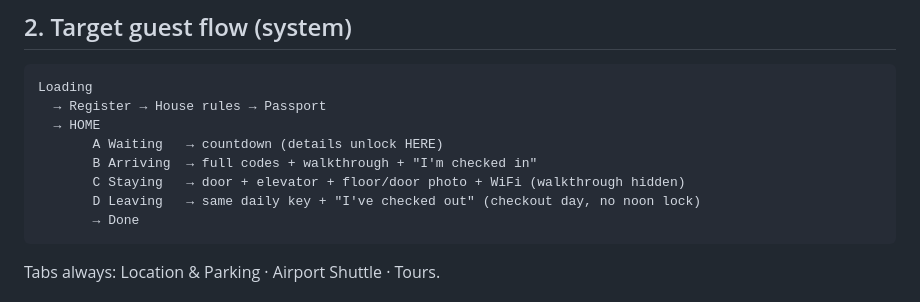
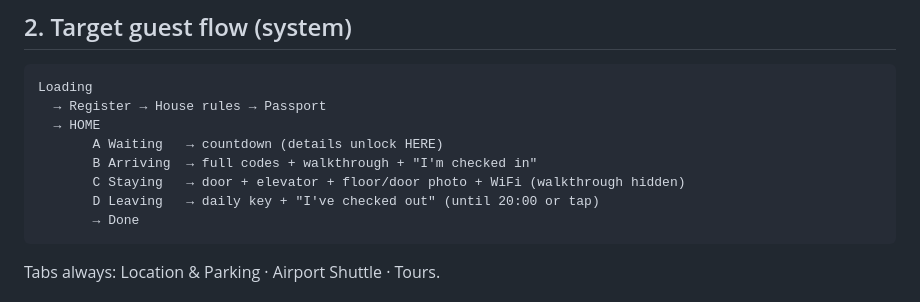
Before and after one commit to nikavibliani-alt/app, a Markdown page: GUEST_CHECKIN_REDESIGN.md, the part around the change. Rendered like a GitHub page.

Commit message:
Align flow diagram with 20:00 checkout expiry
Co-authored-by: nikavibliani-alt <nikavibliani-alt@users.noreply.github.com>

````diff
--- a/GUEST_CHECKIN_REDESIGN.md
+++ b/GUEST_CHECKIN_REDESIGN.md
@@ -72,7 +72,7 @@ Loading
        A Waiting   → countdown (details unlock HERE)
        B Arriving  → full codes + walkthrough + "I'm checked in"
        C Staying   → door + elevator + floor/door photo + WiFi (walkthrough hidden)
-       D Leaving   → same daily key + "I've checked out" (checkout day, no noon lock)
+       D Leaving   → daily key + "I've checked out" (until 20:00 or tap)
        → Done
 ```
 
````
